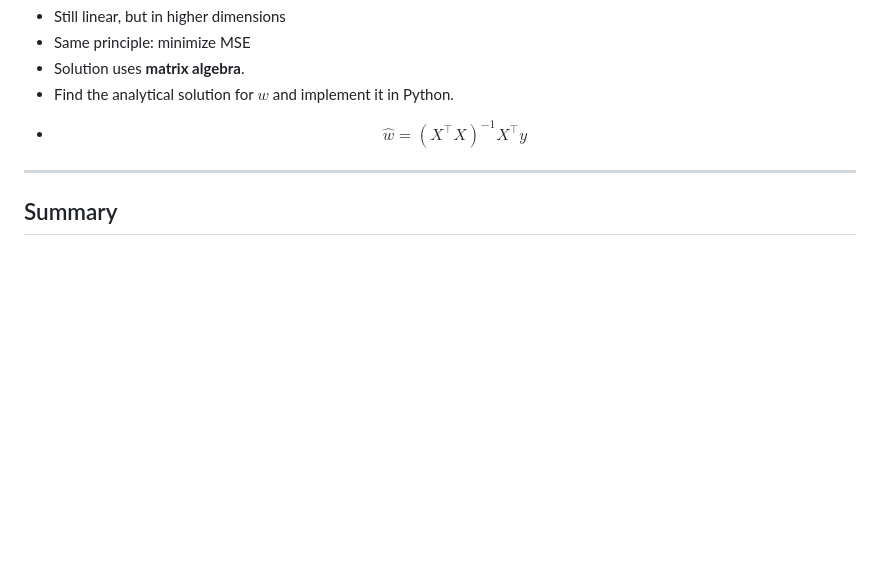
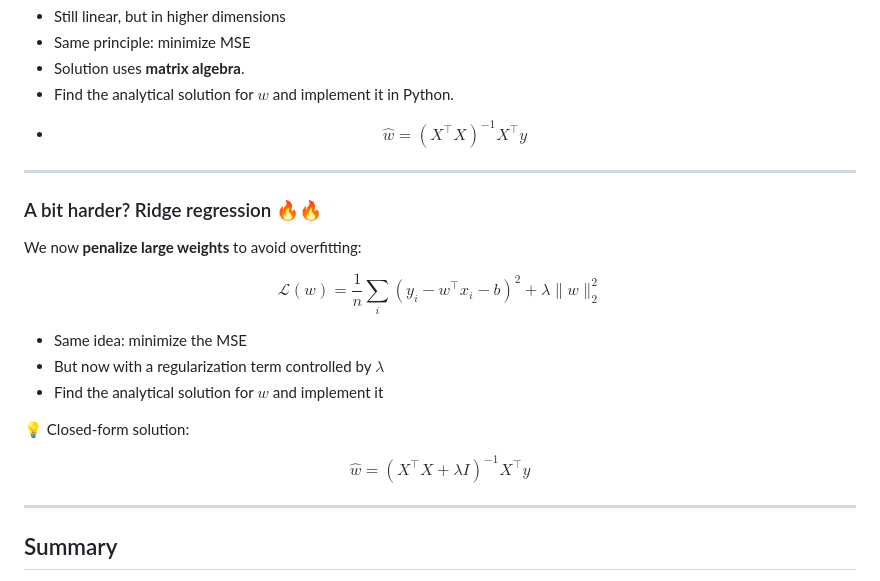
Before and after one commit to bstaber/ensai-2a-prog-alg-ml, a Markdown page: docs/linear_regression.md, the part around the change. Drawn GitHub-style; blank space fills up the shorter version.

Commit message:
Introduce Ridge regression concept and formula
Added section on Ridge regression with mathematical formulation and explanation.

```diff
--- a/docs/linear_regression.md
+++ b/docs/linear_regression.md
@@ -164,6 +164,29 @@ $$
 
 ---
 
+### A bit harder? Ridge regression 🔥🔥
+
+We now **penalize large weights** to avoid overfitting:
+
+$$
+\mathcal{L}(w) = \frac{1}{n} \sum_i (y_i - w^\top x_i - b)^2 + \lambda \|w\|_2^2
+$$
+
+- Same idea: minimize the MSE
+- But now with a regularization term controlled by $\lambda$
+- Find the analytical solution for $w$ and implement it
+
+<p data-marpit-fragment>💡 Closed-form solution:</p>
+
+<p data-marpit-fragment>
+$$
+\hat{w} = (X^\top X + \lambda I)^{-1} X^\top y
+$$
+</p>
+
+---
+
+
 ## Summary
 
 - Generated noisy toy data with a linear relationship
```
